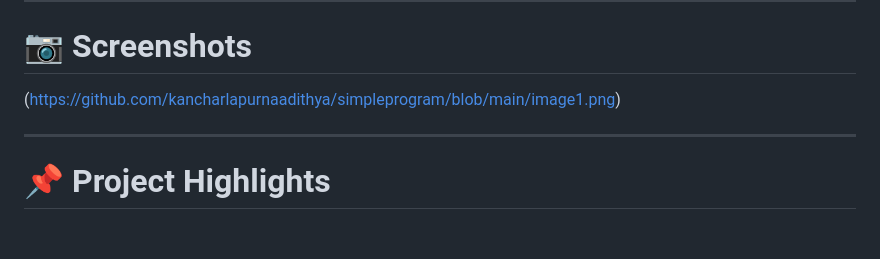
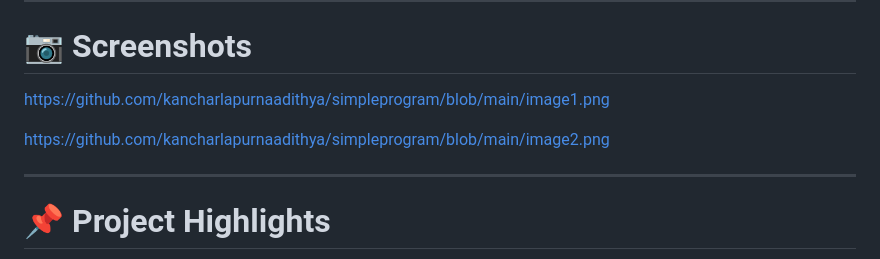
Before and after one commit to kancharlapurnaadithya/simpleprogram, a Markdown page: README.md, the part around the change. Drawn GitHub-style; blank space fills up the shorter version.

```diff
--- a/README.md
+++ b/README.md
@@ -281,8 +281,9 @@ Tested Successfully on
 
 # 📷 Screenshots
 
-(https://github.com/kancharlapurnaadithya/simpleprogram/blob/main/image1.png)
+https://github.com/kancharlapurnaadithya/simpleprogram/blob/main/image1.png
 
+https://github.com/kancharlapurnaadithya/simpleprogram/blob/main/image2.png
 
 
 ---
```
